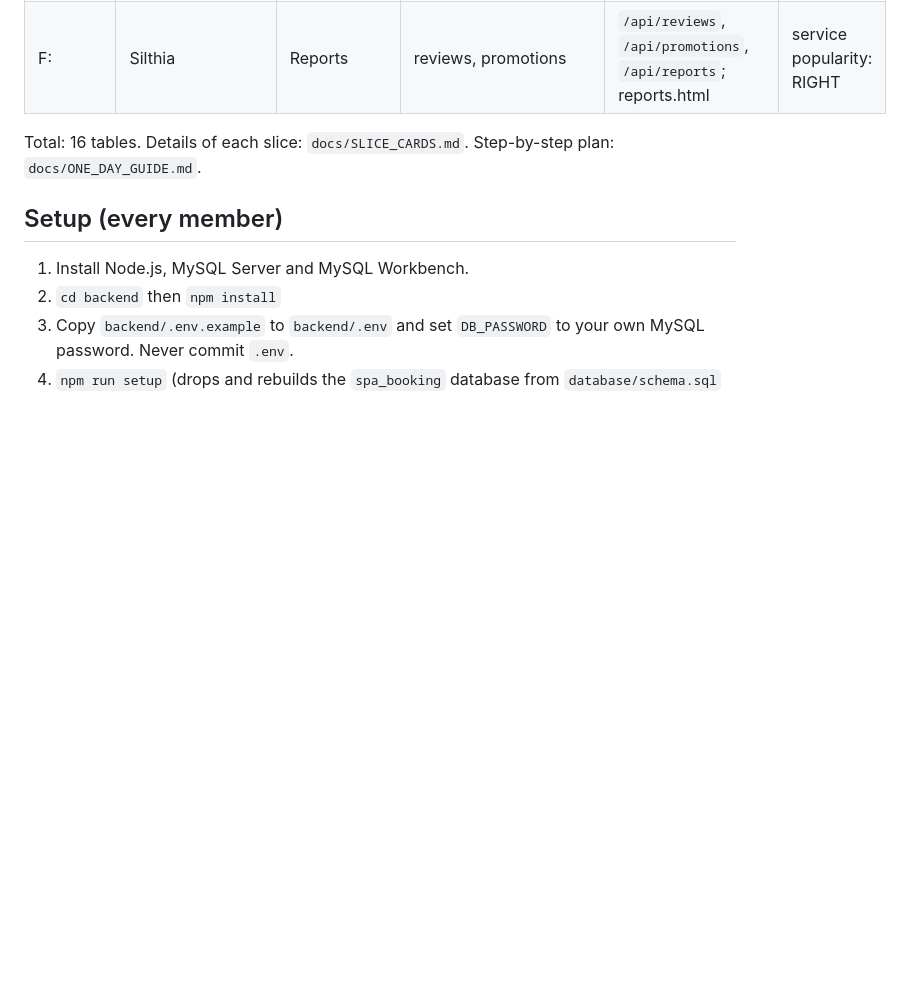
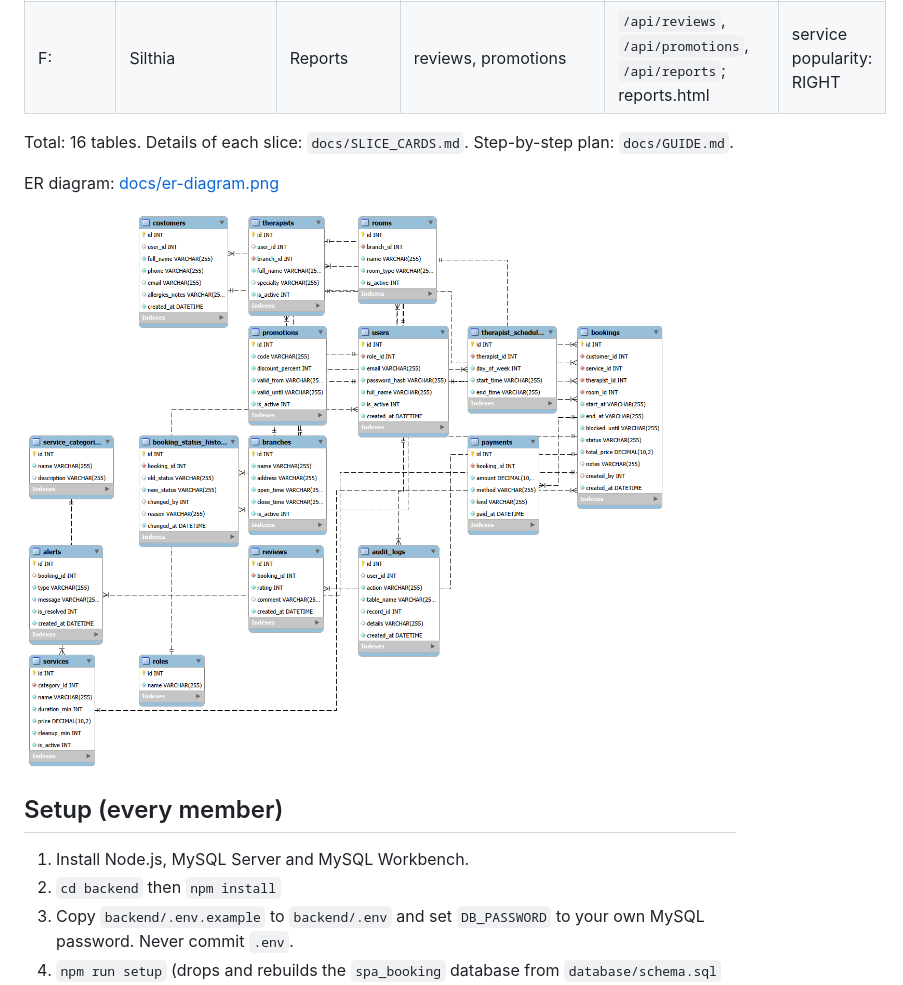
Before and after one commit to jadaligdig/spa-booking-system, a Markdown page: README.md, the part around the change. Rendered like a GitHub page; pictures changed too: docs/er-diagram.png; blank space fills up the shorter version.

Commit message:
ER diagram: [docs/er-diagram.png](docs/er-diagram.png)  ![ER diagram](docs/er-diagram.png)

```diff
--- a/README.md
+++ b/README.md
@@ -17,7 +17,11 @@ Stack: Node.js + Express (MVC REST API), MySQL (mysql2), plain HTML/JS
 | E: |jerrydevvv| Unique feature (workflow) + Audit | booking_status_history, alerts, audit_logs | `/api/workflow`, `/api/alerts`, `/api/audit`; alerts.html | bookings + alerts: FULL OUTER | Status workflow, alerts, auto no-show |
 | F: |Silthia| Reports | reviews, promotions | `/api/reviews`, `/api/promotions`, `/api/reports`; reports.html | service popularity: RIGHT | Dashboard / reporting |
 
-Total: 16 tables. Details of each slice: `docs/SLICE_CARDS.md`. Step-by-step plan: `docs/ONE_DAY_GUIDE.md`.
+Total: 16 tables. Details of each slice: `docs/SLICE_CARDS.md`. Step-by-step plan: `docs/GUIDE.md`.
+
+ER diagram: [docs/er-diagram.png](docs/er-diagram.png)
+
+![ER diagram](docs/er-diagram.png)
 
 ## Setup (every member)
 
```
